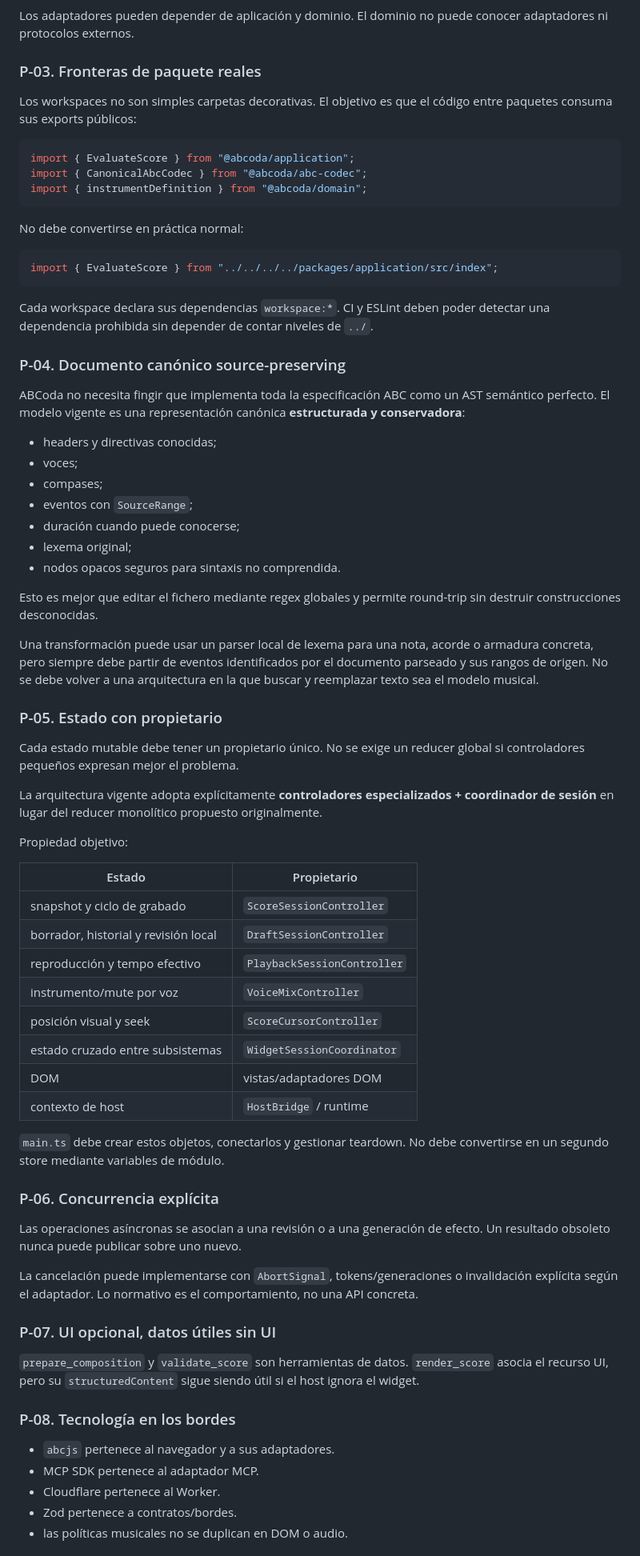
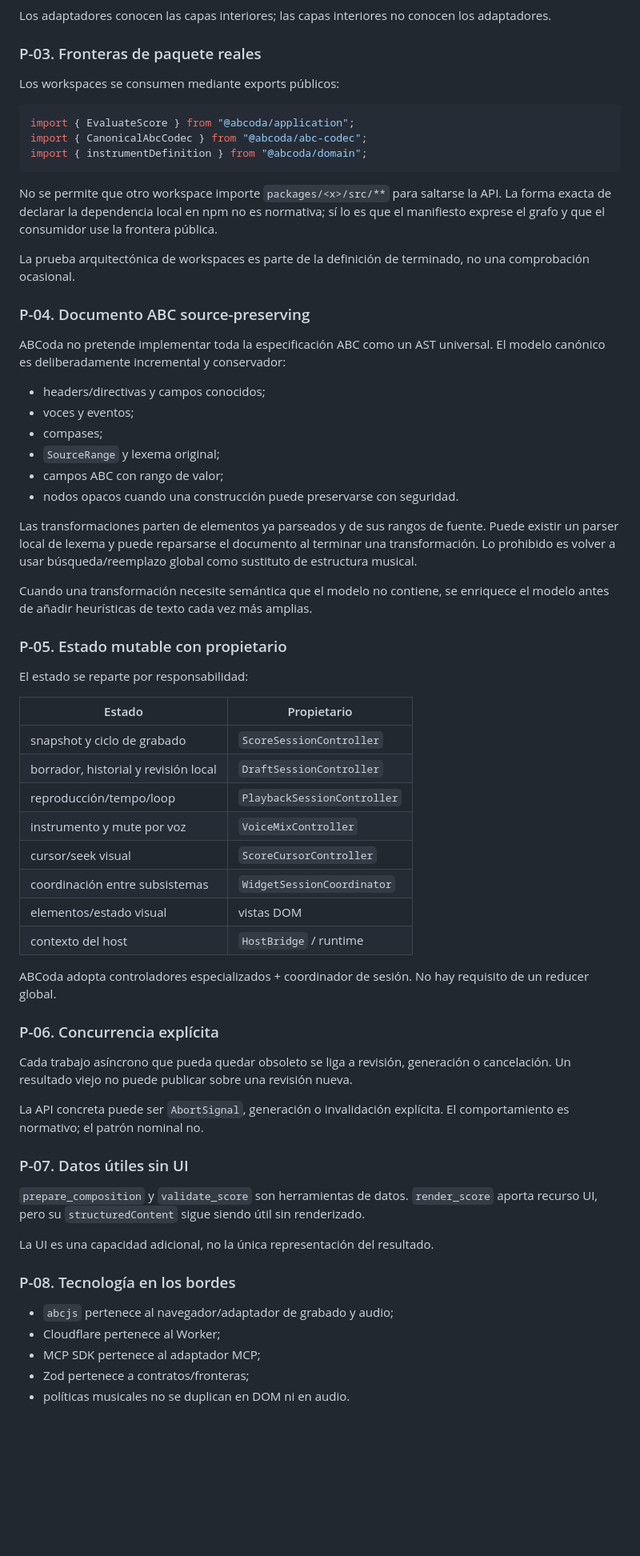
Before and after one commit to R3Neer/abcoda, a Markdown page: docs/architecture/ABCoda-arquitectura-objetivo.md, the part around one of its changes. Shown at 80% size. Drawn GitHub-style; blank space fills up the shorter version.

Commit message:
docs(architecture): describe materialized v2 architecture

````diff
--- a/docs/architecture/ABCoda-arquitectura-objetivo.md
+++ b/docs/architecture/ABCoda-arquitectura-objetivo.md
@@ -66,10 +62,10 @@ flowchart LR
 ```
 
-Los adaptadores pueden depender de aplicación y dominio. El dominio no puede conocer adaptadores ni protocolos externos.
+Los adaptadores conocen las capas interiores; las capas interiores no conocen los adaptadores.
 
 ### P-03. Fronteras de paquete reales
 
-Los workspaces no son simples carpetas decorativas. El objetivo es que el código entre paquetes consuma sus exports públicos:
+Los workspaces se consumen mediante exports públicos:
 
 ```ts
 import { EvaluateScore } from "@abcoda/application";
@@ -77,66 +73,59 @@ import { CanonicalAbcCodec } from "@abcoda/abc-codec";
 import { instrumentDefinition } from "@abcoda/domain";
 ```
 
-No debe convertirse en práctica normal:
+No se permite que otro workspace importe `packages/<x>/src/**` para saltarse la API. La forma exacta de declarar la dependencia local en npm no es normativa; sí lo es que el manifiesto exprese el grafo y que el consumidor use la frontera pública.
 
-```ts
-import { EvaluateScore } from "../../../../packages/application/src/index";
-```
+La prueba arquitectónica de workspaces es parte de la definición de terminado, no una comprobación ocasional.
 
-Cada workspace declara sus dependencias `workspace:*`. CI y ESLint deben poder detectar una dependencia prohibida sin depender de contar niveles de `../`.
+### P-04. Documento ABC source-preserving
 
-### P-04. Documento canónico source-preserving
+ABCoda no pretende implementar toda la especificación ABC como un AST universal. El modelo canónico es deliberadamente incremental y conservador:
 
-ABCoda no necesita fingir que implementa toda la especificación ABC como un AST semántico perfecto. El modelo vigente es una representación canónica **estructurada y conservadora**:
+- headers/directivas y campos conocidos;
+- voces y eventos;
+- compases;
+- `SourceRange` y lexema original;
+- campos ABC con rango de valor;
+- nodos opacos cuando una construcción puede preservarse con seguridad.
 
-- headers y directivas conocidas;
-- voces;
-- compases;
-- eventos con `SourceRange`;
-- duración cuando puede conocerse;
-- lexema original;
-- nodos opacos seguros para sintaxis no comprendida.
+Las transformaciones parten de elementos ya parseados y de sus rangos de fuente. Puede existir un parser local de lexema y puede reparsarse el documento al terminar una transformación. Lo prohibido es volver a usar búsqueda/reemplazo global como sustituto de estructura musical.
 
-Esto es mejor que editar el fichero mediante regex globales y permite round-trip sin destruir construcciones desconocidas.
+Cuando una transformación necesite semántica que el modelo no contiene, se enriquece el modelo antes de añadir heurísticas de texto cada vez más amplias.
 
-Una transformación puede usar un parser local de lexema para una nota, acorde o armadura concreta, pero siempre debe partir de eventos identificados por el documento parseado y sus rangos de origen. No se debe volver a una arquitectura en la que buscar y reemplazar texto sea el modelo musical.
+### P-05. Estado mutable con propietario
 
-### P-05. Estado con propietario
-
-Cada estado mutable debe tener un propietario único. No se exige un reducer global si controladores pequeños expresan mejor el problema.
-
-La arquitectura vigente adopta explícitamente **controladores especializados + coordinador de sesión** en lugar del reducer monolítico propuesto originalmente.
-
-Propiedad objetivo:
+El estado se reparte por responsabilidad:
 
 | Estado | Propietario |
 |---|---|
 | snapshot y ciclo de grabado | `ScoreSessionController` |
 | borrador, historial y revisión local | `DraftSessionController` |
-| reproducción y tempo efectivo | `PlaybackSessionController` |
-| instrumento/mute por voz | `VoiceMixController` |
-| posición visual y seek | `ScoreCursorController` |
-| estado cruzado entre subsistemas | `WidgetSessionCoordinator` |
-| DOM | vistas/adaptadores DOM |
-| contexto de host | `HostBridge` / runtime |
+| reproducción/tempo/loop | `PlaybackSessionController` |
+| instrumento y mute por voz | `VoiceMixController` |
+| cursor/seek visual | `ScoreCursorController` |
+| coordinación entre subsistemas | `WidgetSessionCoordinator` |
+| elementos/estado visual | vistas DOM |
+| contexto del host | `HostBridge` / runtime |
 
-`main.ts` debe crear estos objetos, conectarlos y gestionar teardown. No debe convertirse en un segundo store mediante variables de módulo.
+ABCoda adopta controladores especializados + coordinador de sesión. No hay requisito de un reducer global.
 
 ### P-06. Concurrencia explícita
 
-Las operaciones asíncronas se asocian a una revisión o a una generación de efecto. Un resultado obsoleto nunca puede publicar sobre uno nuevo.
+Cada trabajo asíncrono que pueda quedar obsoleto se liga a revisión, generación o cancelación. Un resultado viejo no puede publicar sobre una revisión nueva.
 
-La cancelación puede implementarse con `AbortSignal`, tokens/generaciones o invalidación explícita según el adaptador. Lo normativo es el comportamiento, no una API concreta.
+La API concreta puede ser `AbortSignal`, generación o invalidación explícita. El comportamiento es normativo; el patrón nominal no.
 
-### P-07. UI opcional, datos útiles sin UI
+### P-07. Datos útiles sin UI
 
-`prepare_composition` y `validate_score` son herramientas de datos. `render_score` asocia el recurso UI, pero su `structuredContent` sigue siendo útil si el host ignora el widget.
+`prepare_composition` y `validate_score` son herramientas de datos. `render_score` aporta recurso UI, pero su `structuredContent` sigue siendo útil sin renderizado.
+
+La UI es una capacidad adicional, no la única representación del resultado.
 
 ### P-08. Tecnología en los bordes
 
-- `abcjs` pertenece al navegador y a sus adaptadores.
-- MCP SDK pertenece al adaptador MCP.
-- Cloudflare pertenece al Worker.
-- Zod pertenece a contratos/bordes.
-- las políticas musicales no se duplican en DOM o audio.
+- `abcjs` pertenece al navegador/adaptador de grabado y audio;
+- Cloudflare pertenece al Worker;
+- MCP SDK pertenece al adaptador MCP;
+- Zod pertenece a contratos/fronteras;
+- políticas musicales no se duplican en DOM ni en audio.
 
````
Also changed, not shown: other parts of docs/architecture/ABCoda-arquitectura-objetivo.md (+282 -243 lines).
